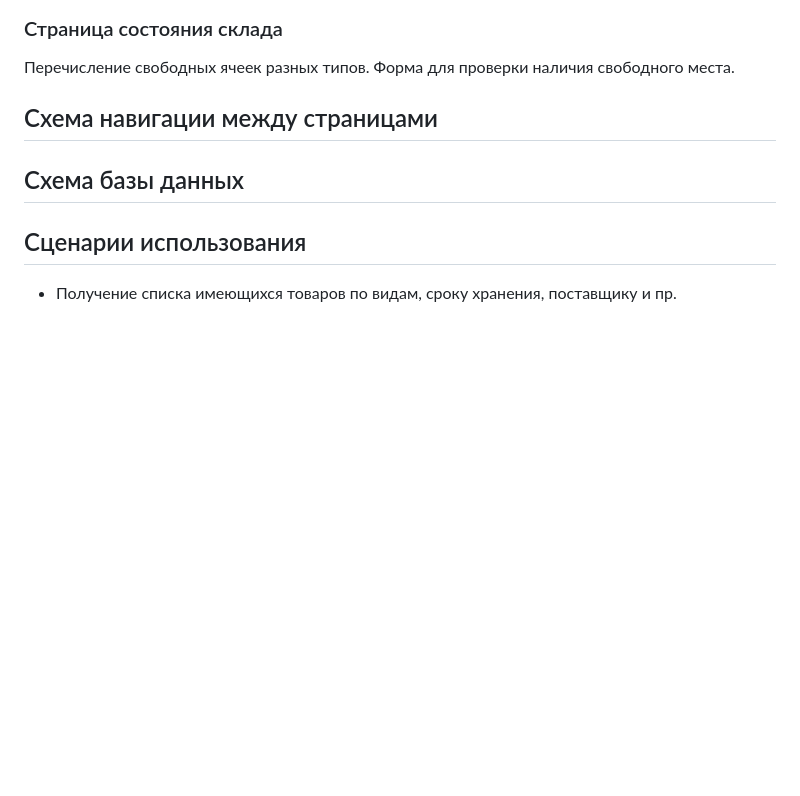
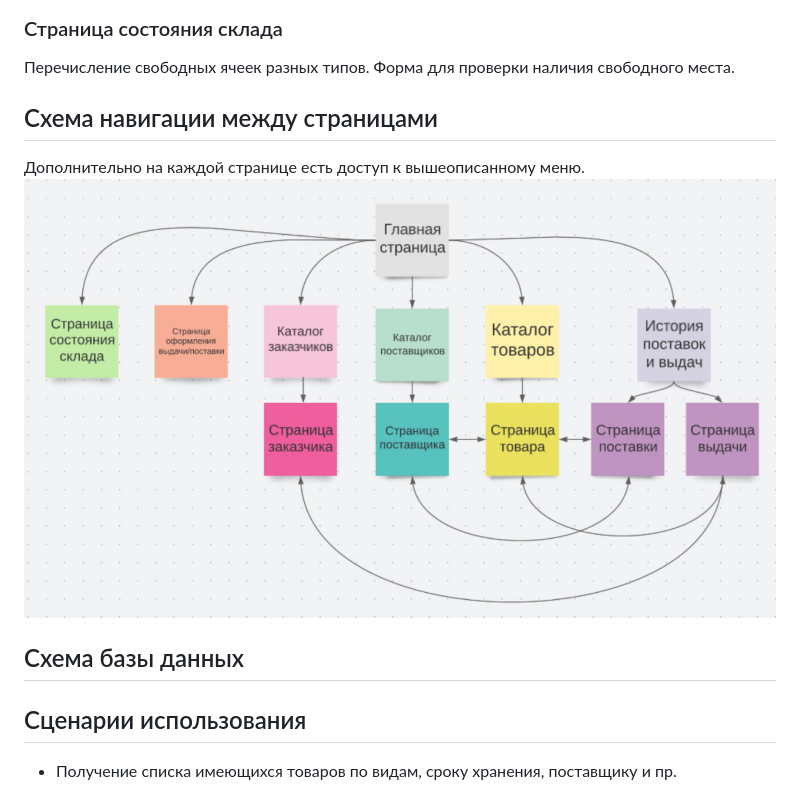
Before and after one commit to naya451/web-prak, a Markdown page: README.md, the part around the change. Rendered like a GitHub page; blank space fills up the shorter version.

Commit message:
Добавление карты навигации

```diff
--- a/README.md
+++ b/README.md
@@ -56,6 +56,8 @@
 
 Схема навигации между страницами
 -----------------
+Дополнительно на каждой странице есть доступ к вышеописанному меню.
+![Alt text](schemes/map.jpg)
 
 Схема базы данных
 -----------------
```
